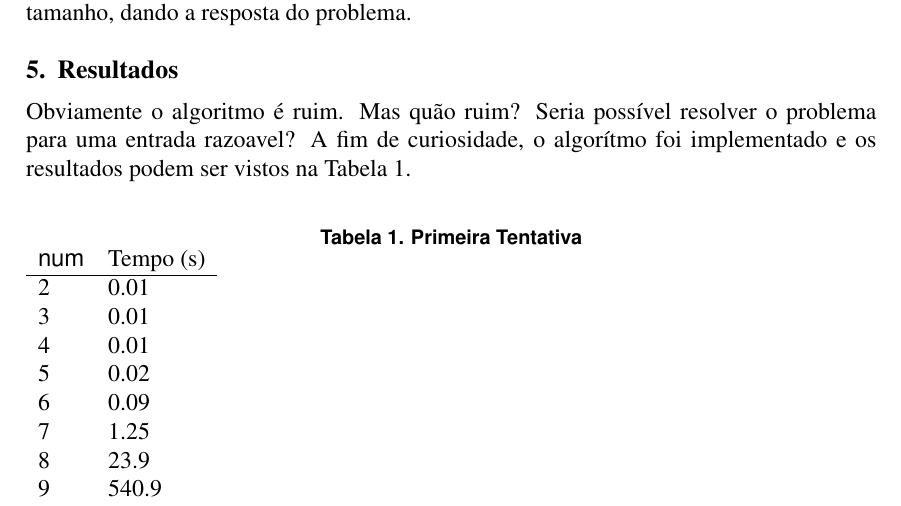
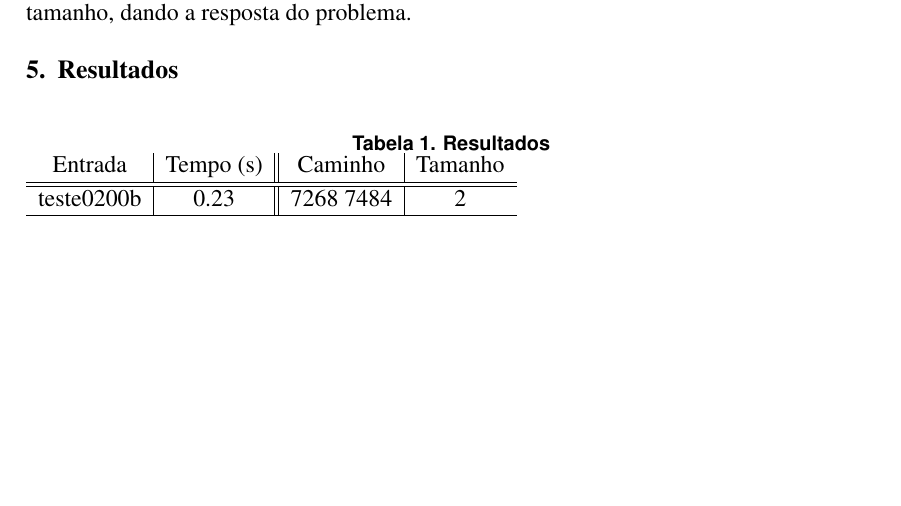
Before and after one commit to pedrovanzella/arizona-jones, a LaTeX paper (docs/relatorio.tex): part of page 7 of 7, cut so that both start at the same text, the shorter picture padded with empty space. Compiled offline with pdfLaTeX.

Commit message:
Comecando tabela resultados

```diff
--- a/docs/relatorio.tex
+++ b/docs/relatorio.tex
@@ -309,22 +309,15 @@ O próximo passo é iterar por todos os nodos, calculando o tamanho do maior cam
 Uma vez feito isso, podemos facilmente encontrar o maior caminho. O algorimto da se\c{c}ão~\ref{sec:algoritmos:achar-maior-caminho} retorna uma lista. Guardamos esta para podermos imprimí-la, junto de seu tamanho, dando a resposta do problema.
 
 \section{Resultados}\label{sec:resultados}
-Obviamente o algoritmo é ruim. Mas quão ruim? Seria possível resolver o problema para uma entrada razoavel? A fim de curiosidade, o algorítmo foi implementado e os resultados podem ser vistos na Tabela~\ref{tab:resultados-1}.
 
 \begin{table}[h]
-\caption{Primeira Tentativa}
+\caption{Resultados}
 \label{tab:resultados-1}
-\begin{tabular}{ll}
-  {\sf num} & Tempo (s) \\
+\begin{tabular}{c | c || c | c}
+  Entrada & Tempo (s) & Caminho & Tamanho \\
+  \hline \hline
+  teste0200b & 0.23 & 7268 7484 & 2 \\
   \hline
-  2 & 0.01 \\
-  3 & 0.01 \\
-  4 & 0.01 \\
-  5 & 0.02 \\
-  6 & 0.09 \\
-  7 & 1.25 \\
-  8 & 23.9 \\
-  9 & 540.9
 \end{tabular}
 \end{table}
 
```
Also changed, not shown: 1 other file.
